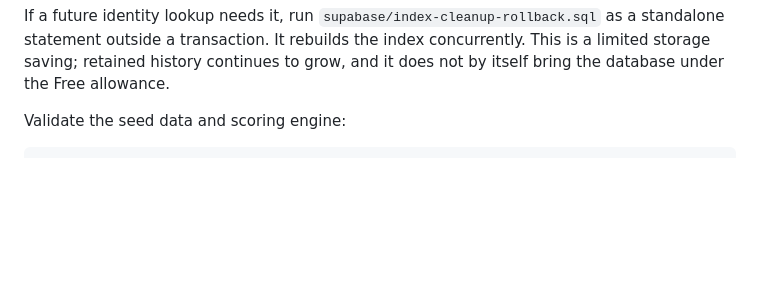
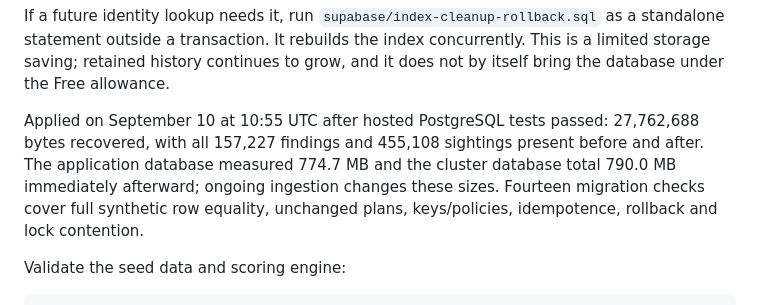
Before and after one commit to hongyime/sgCertWatch2026, a Markdown page: README.md, the part around the change. GitHub-like rendering; blank space fills up the shorter version.

Commit message:
docs: record verified database index reduction

```diff
--- a/README.md
+++ b/README.md
@@ -30,6 +30,13 @@ If a future identity lookup needs it, run `supabase/index-cleanup-rollback.sql`
 as a standalone statement outside a transaction. It rebuilds the index
 concurrently. This is a limited storage saving; retained history continues to
 grow, and it does not by itself bring the database under the Free allowance.
+
+Applied on September 10 at 10:55 UTC after hosted PostgreSQL tests passed:
+27,762,688 bytes recovered, with all 157,227 findings and 455,108 sightings
+present before and after. The application database measured 774.7 MB and the
+cluster database total 790.0 MB immediately afterward; ongoing ingestion changes
+these sizes. Fourteen migration checks cover full synthetic row equality,
+unchanged plans, keys/policies, idempotence, rollback and lock contention.
 
 Validate the seed data and scoring engine:
 
```
Also changed, not shown: .agents/JOURNAL.md (+2 -0 lines), .agents/STATE.md (+10 -5 lines).
